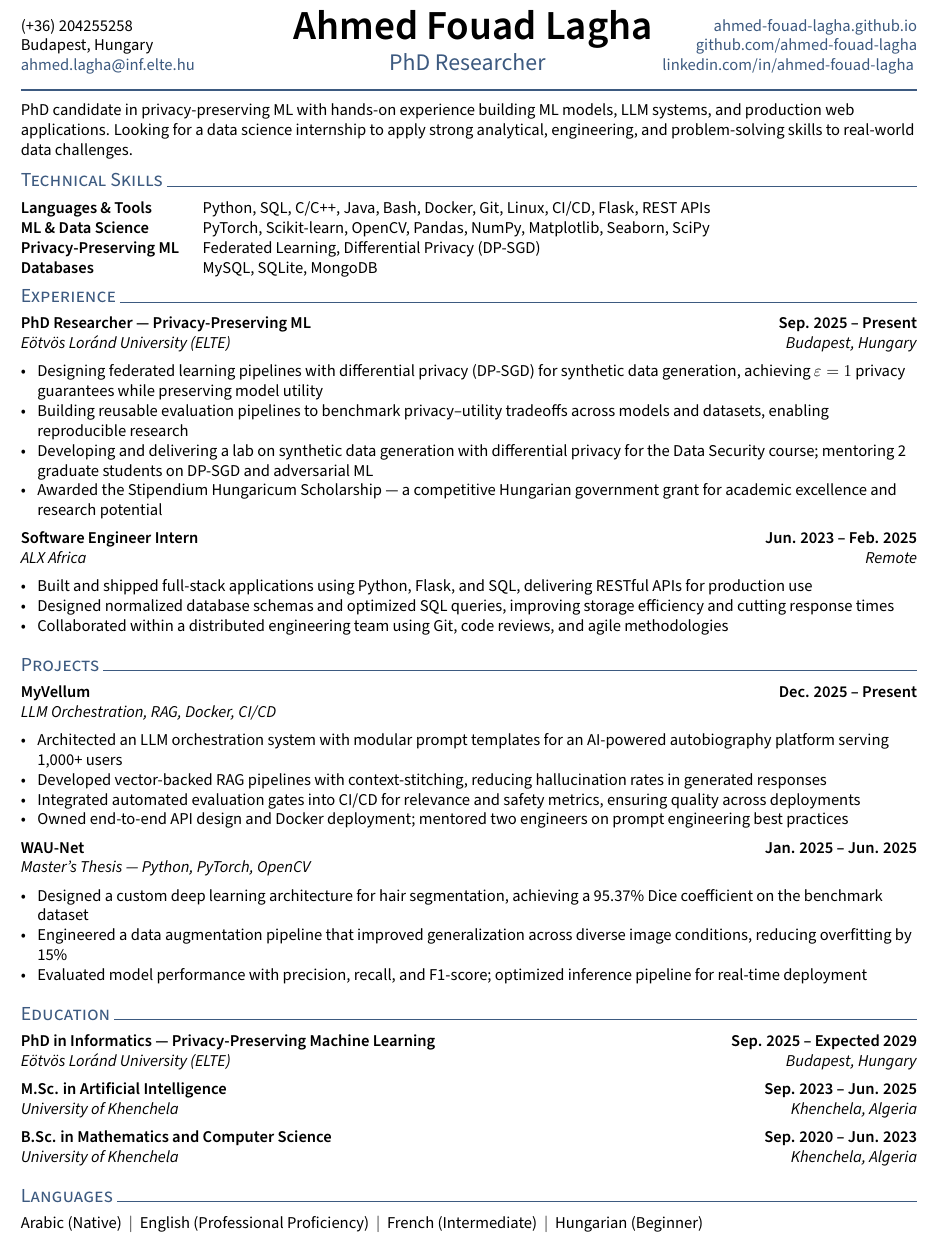
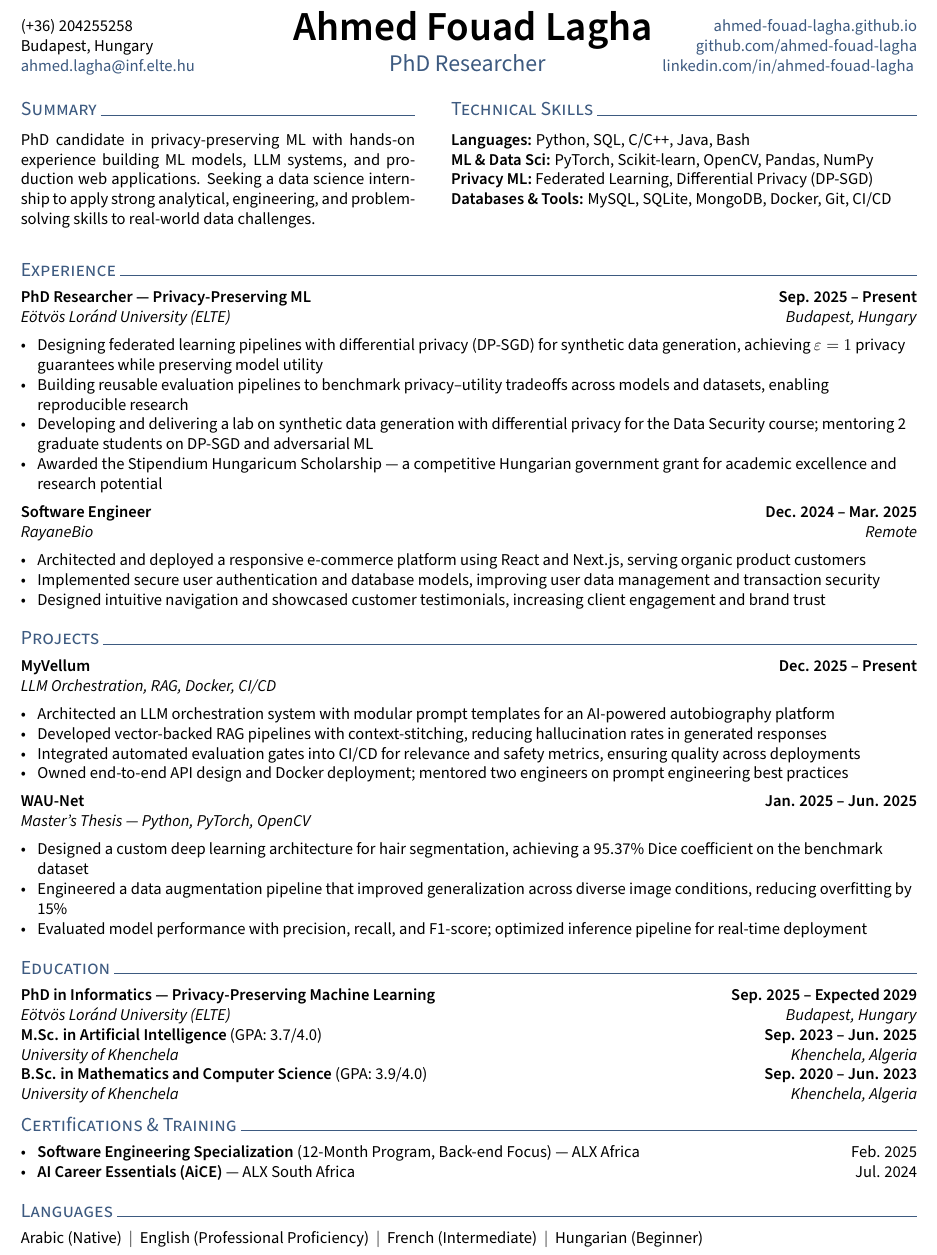
Before and after one commit to ahmed-fouad-lagha/ahmed-fouad-lagha.github.io, a LaTeX CV (_cv/resume.tex, which reads _cv/TLCresume.sty): part of the page, cut so that both start at the same text. Compiled offline with pdfLaTeX.

Commit message:
style: adjust header rule and improve summary section in resume

```diff
--- a/_cv/TLCresume.sty
+++ b/_cv/TLCresume.sty
@@ -10,7 +10,7 @@
 \RequirePackage{csquotes}
 
 % MARGINS AND SPACING
-\RequirePackage[margin=.5in, top=.5in, bottom=1in]{geometry} % Set Margins
+\RequirePackage[margin=.5in, top=.5in, bottom=.5in]{geometry} % Set Margins
 \raggedright % left align no indent
 \raggedbottom % top align no indent
 
--- a/_cv/resume.tex
+++ b/_cv/resume.tex
@@ -41,8 +41,7 @@
 		\href{https://github.com/\github}{github.com/\github} \\% Github
 		\href{https://www.linkedin.com/in/\LinkedIn}{linkedin.com/in/\LinkedIn} % LinkedIn
 	}
-	\renewcommand{\headrulewidth}{1pt} % 2pt header rule
-	\renewcommand{\headrule}{\hbox to\headwidth{\color{highlight}\leaders\hrule height \headrulewidth\hfill}}
+	\renewcommand{\headrulewidth}{0pt} % 0pt header rule
 	\setlength{\headheight}{75pt}
 	\setlength{\headsep}{5pt}
 }
@@ -56,16 +55,23 @@
 
 \begin{document}\pagestyle{others}\thispagestyle{first_page}
 
-PhD candidate in privacy-preserving ML with hands-on experience building ML models, LLM systems, and production web applications. Looking for a data science internship to apply strong analytical, engineering, and problem-solving skills to real-world data challenges.
+\noindent
+\begin{minipage}[t]{0.44\textwidth}
+\section{Summary}
+\vspace{0.2em}
+PhD candidate in privacy-preserving ML with hands-on experience building ML models, LLM systems, and production web applications. Seeking a data science internship to apply strong analytical, engineering, and problem-solving skills to real-world data challenges.
+\end{minipage}%
+\hfill
+\begin{minipage}[t]{0.52\textwidth}
+\section{Technical Skills}
+\vspace{0.2em}
+\skills{Languages:} Python, SQL, C/C++, Java, Bash \\
+\skills{ML \& Data Sci:} PyTorch, Scikit-learn, OpenCV, Pandas, NumPy \\
+\skills{Privacy ML:} Federated Learning, Differential Privacy (DP-SGD) \\
+\skills{Databases \& Tools:} MySQL, SQLite, MongoDB, Docker, Git, CI/CD
+\end{minipage}
 
-\section{Technical Skills}
-\vspace{0.3em}
-\begin{tabular}{p{10em} p{1em} p{38em}}
-\skills{Languages \& Tools} & & Python, SQL, C/C++, Java, Bash, Docker, Git, Linux, CI/CD, Flask, REST APIs \\
-\skills{ML \& Data Science} & & PyTorch, Scikit-learn, OpenCV, Pandas, NumPy, Matplotlib, Seaborn, SciPy \\
-\skills{Privacy-Preserving ML} & & Federated Learning, Differential Privacy (DP-SGD) \\
-\skills{Databases} & & MySQL, SQLite, MongoDB \\
-\end{tabular}
+\vspace{1.5em}
 
 
 \section{Experience}
@@ -78,19 +84,19 @@ PhD candidate in privacy-preserving ML with hands-on experience building ML mode
     \item Awarded the Stipendium Hungaricum Scholarship --- a competitive Hungarian government grant for academic excellence and research potential
 \end{zitemize}
 
-\subsection{Software Engineer Intern \texorpdfstring{\hfill}{ } Jun. 2023 -- Feb. 2025}
-\subtext{ALX Africa \hfill Remote}
+\subsection{Software Engineer \texorpdfstring{\hfill}{ } Dec. 2024 -- Mar. 2025}
+\subtext{RayaneBio \hfill Remote}
 \begin{zitemize}
-    \item Built and shipped full-stack applications using Python, Flask, and SQL, delivering RESTful APIs for production use
-    \item Designed normalized database schemas and optimized SQL queries, improving storage efficiency and cutting response times
-    \item Collaborated within a distributed engineering team using Git, code reviews, and agile methodologies
+    \item Architected and deployed a responsive e-commerce platform using React and Next.js, serving organic product customers
+    \item Implemented secure user authentication and database models, improving user data management and transaction security
+    \item Designed intuitive navigation and showcased customer testimonials, increasing client engagement and brand trust
 \end{zitemize}
 
 \section{Projects}
 \subsection{MyVellum \texorpdfstring{\hfill}{ } Dec. 2025 -- Present}
 \subtext{LLM Orchestration, RAG, Docker, CI/CD}
 \begin{zitemize}
-    \item Architected an LLM orchestration system with modular prompt templates for an AI-powered autobiography platform serving 1,000+ users
+    \item Architected an LLM orchestration system with modular prompt templates for an AI-powered autobiography platform
     \item Developed vector-backed RAG pipelines with context-stitching, reducing hallucination rates in generated responses
     \item Integrated automated evaluation gates into CI/CD for relevance and safety metrics, ensuring quality across deployments
     \item Owned end-to-end API design and Docker deployment; mentored two engineers on prompt engineering best practices
@@ -106,14 +112,20 @@ PhD candidate in privacy-preserving ML with hands-on experience building ML mode
 
 \section{Education}
 \subsection{PhD in Informatics --- Privacy-Preserving Machine Learning \texorpdfstring{\hfill}{ } Sep. 2025 -- Expected 2029}
-\subtext{E\"otv\"os Lor\'and University (ELTE) \hfill Budapest, Hungary}\vspace*{1em}
+\subtext{E\"otv\"os Lor\'and University (ELTE) \hfill Budapest, Hungary}\vspace*{0.5em}
 
-\subsection{M.Sc. in Artificial Intelligence \texorpdfstring{\hfill}{ } Sep. 2023 -- Jun. 2025}
-\subtext{University of Khenchela \hfill Khenchela, Algeria}\vspace*{1em}
+\subsection{M.Sc. in Artificial Intelligence \textnormal{(GPA: 3.7/4.0)} \texorpdfstring{\hfill}{ } Sep. 2023 -- Jun. 2025}
+\subtext{University of Khenchela \hfill Khenchela, Algeria}\vspace*{0.5em}
 
-\subsection{B.Sc. in Mathematics and Computer Science \texorpdfstring{\hfill}{ } Sep. 2020 -- Jun. 2023}
-\subtext{University of Khenchela \hfill Khenchela, Algeria}\vspace*{1em}
+\subsection{B.Sc. in Mathematics and Computer Science \textnormal{(GPA: 3.9/4.0)} \texorpdfstring{\hfill}{ } Sep. 2020 -- Jun. 2023}
+\subtext{University of Khenchela \hfill Khenchela, Algeria}\vspace*{0.5em}
 
+
+\section{Certifications \& Training}
+\begin{zitemize}
+    \item \textbf{Software Engineering Specialization} (12-Month Program, Back-end Focus) --- ALX Africa \hfill Feb. 2025
+    \item \textbf{AI Career Essentials (AiCE)} --- ALX South Africa \hfill Jul. 2024
+\end{zitemize}
 
 \section{Languages}
 Arabic (Native) \ $\vert$ \ English (Professional Proficiency) \ $\vert$ \ French (Intermediate) \ $\vert$ \ Hungarian (Beginner)
```
Also changed, not shown: _cv/resume.pdf.
